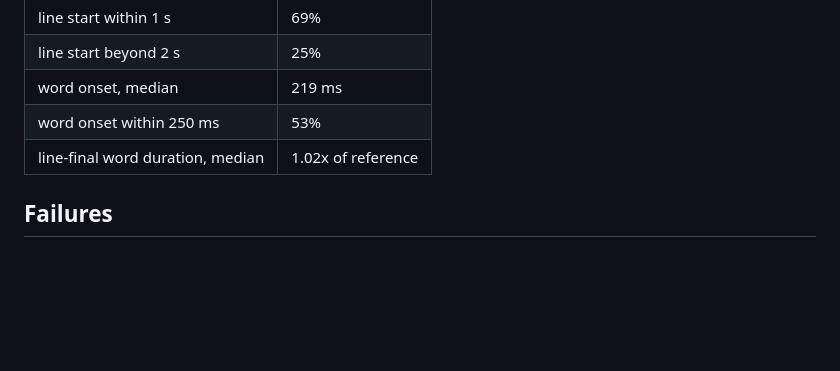
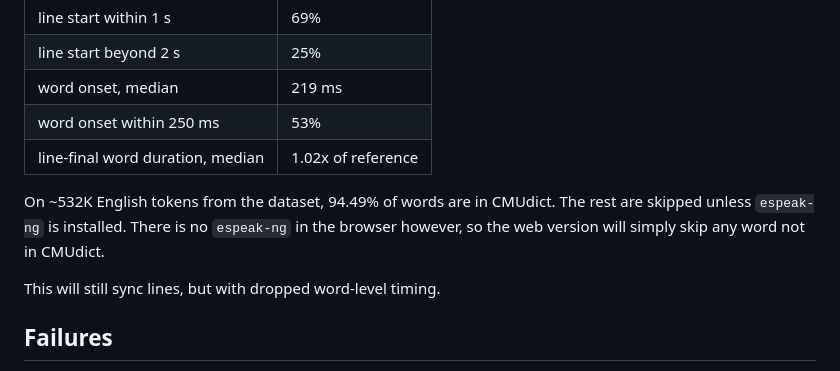
Before and after one commit to iGerman00/qadalign, a Markdown page: README.md, the part around the change. Drawn GitHub-style; blank space fills up the shorter version.

Commit message:
docs: update README with more accuracy details

```diff
--- a/README.md
+++ b/README.md
@@ -118,6 +118,10 @@ On 52 held-out files, 2.8K lines and 17.3K words with word-level references:
 | word onset within 250 ms | 53% |
 | line-final word duration, median | 1.02x of reference |
 
+On ~532K English tokens from the dataset, 94.49% of words are in CMUdict. The rest are skipped unless `espeak-ng` is installed. There is no `espeak-ng` in the browser however, so the web version will simply skip any word not in CMUdict.
+
+This will still sync lines, but with dropped word-level timing.
+
 ## Failures
 
 - Sustained notes a big weak point. Lines sung below 3.5 phones per second
```
